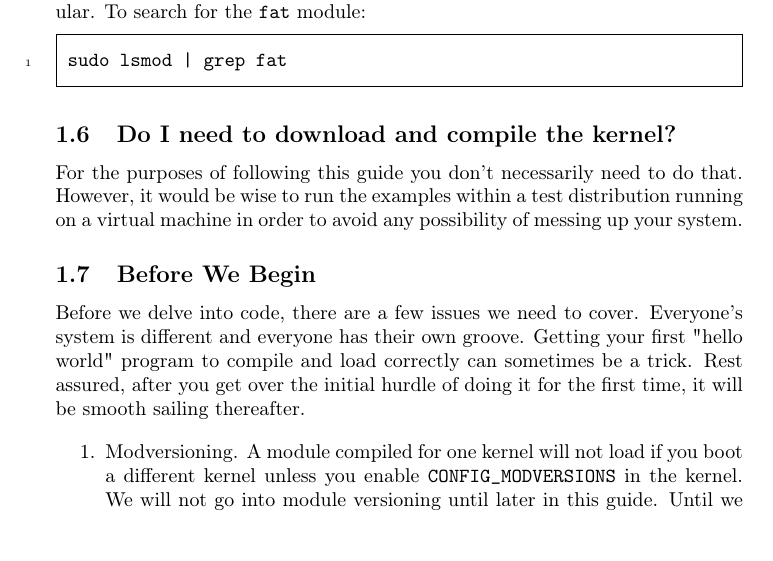
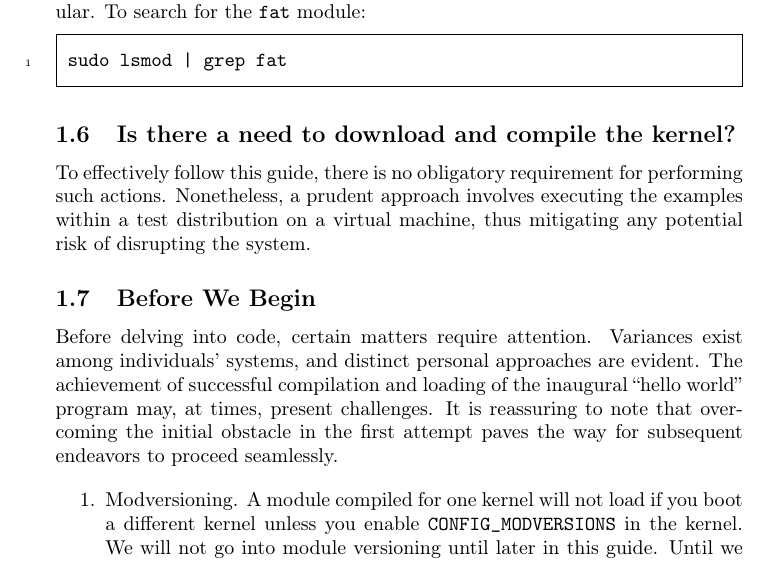
Before and after one commit to sysprog21/lkmpg, a LaTeX book (lkmpg.tex): part of page 7 of 54, cut so that both start at the same text. Compiled offline with pdfLaTeX.

Commit message:
Proofread

```diff
--- a/lkmpg.tex
+++ b/lkmpg.tex
@@ -145,17 +145,19 @@ To search for the \verb|fat| module:
 sudo lsmod | grep fat
 \end{codebash}
 
-\subsection{Do I need to download and compile the kernel?}
+\subsection{Is there a need to download and compile the kernel?}
 \label{sec:buildkernel}
-For the purposes of following this guide you don't necessarily need to do that.
-However, it would be wise to run the examples within a test distribution running on a virtual machine in order to avoid any possibility of messing up your system.
+To effectively follow this guide, there is no obligatory requirement for performing such actions.
+Nonetheless, a prudent approach involves executing the examples within a test distribution on a virtual machine,
+thus mitigating any potential risk of disrupting the system.
 
 \subsection{Before We Begin}
 \label{sec:preparation}
-Before we delve into code, there are a few issues we need to cover.
-Everyone's system is different and everyone has their own groove.
-Getting your first "hello world" program to compile and load correctly can sometimes be a trick.
-Rest assured, after you get over the initial hurdle of doing it for the first time, it will be smooth sailing thereafter.
+Before delving into code, certain matters require attention.
+Variances exist among individuals' systems, and distinct personal approaches are evident.
+The achievement of successful compilation and loading of the inaugural ``hello world'' program may,
+at times, present challenges.
+It is reassuring to note that overcoming the initial obstacle in the first attempt paves the way for subsequent endeavors to proceed seamlessly.
 
 \begin{enumerate}
   \item Modversioning.
```
